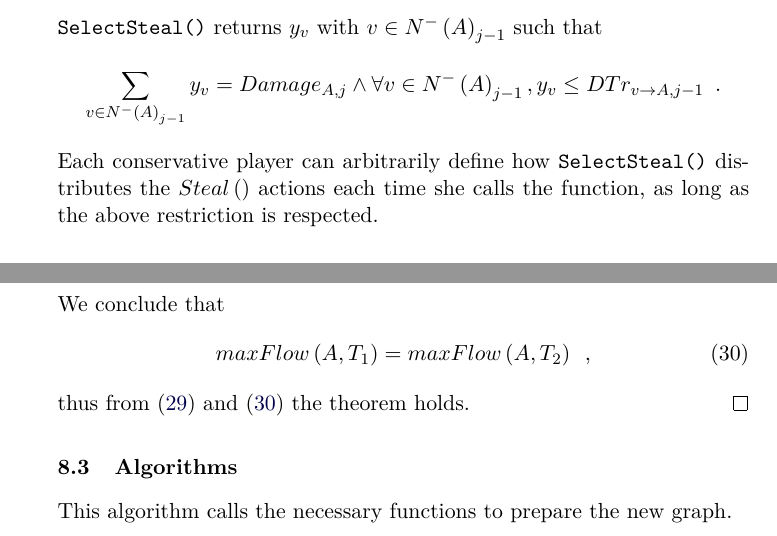
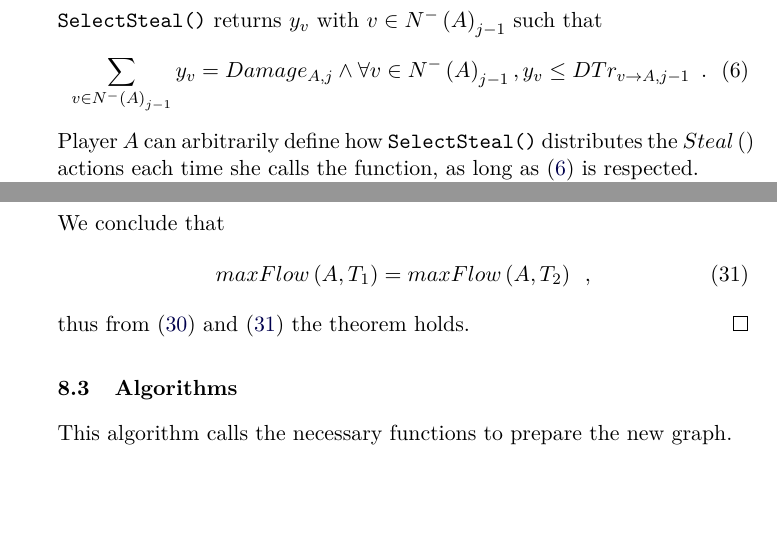
Before and after one commit to decrypto-org/TrustIsRisk, a LaTeX thesis (fc17.tex): two parts of pages 7 and 29 of 32 before the commit and two parts of pages 7 and 28 of 31 after it, joined at a grey line, cut so that both start at the same text, the shorter picture padded with empty space. Compiled offline with pdfLaTeX.

Commit message:
shorten selectSteal() explanation

```diff
--- a/fc17.tex
+++ b/fc17.tex
@@ -482,12 +482,13 @@ consStrategy((*@$\mathcal{G}_0$@*), (*@$A$@*), (*@$\mathcal{H}$@*)) :
   return((*@$Turn_j$@*))
      \end{lstlisting}
      \texttt{SelectSteal()} returns $y_v$ with $v \in N^{-}\left(A\right)_{j-1}$ such that
-     \begin{equation*}
+     \begin{equation}
+     \label{stealrestriction}
         \sum\limits_{v \in N^{-}\left(A\right)_{j-1}}y_v = Damage_{A, j} \wedge \forall v \in N^{-}\left(A\right)_{j-1},
         y_v \leq DTr_{v \rightarrow A, j-1} \enspace.
-     \end{equation*}
-     Each conservative player can arbitrarily define how \texttt{SelectSteal()} distributes the $Steal\left(\right)$ actions
-     each time she calls the function, as long as the above restriction is respected.
+     \end{equation}
+     Player $A$ can arbitrarily define how \texttt{SelectSteal()} distributes the $Steal\left(\right)$ actions
+     each time she calls the function, as long as (\ref{stealrestriction}) is respected.
 
      As we can see, the definition covers a multitude of options for the conservative player, since in case $0 < Damage_{A,j}
      < in_{A,j-1}$ she can choose to distribute the $Steal\left(\right)$ actions in any way she chooses.
```
Also changed, not shown: fc17.pdf.
